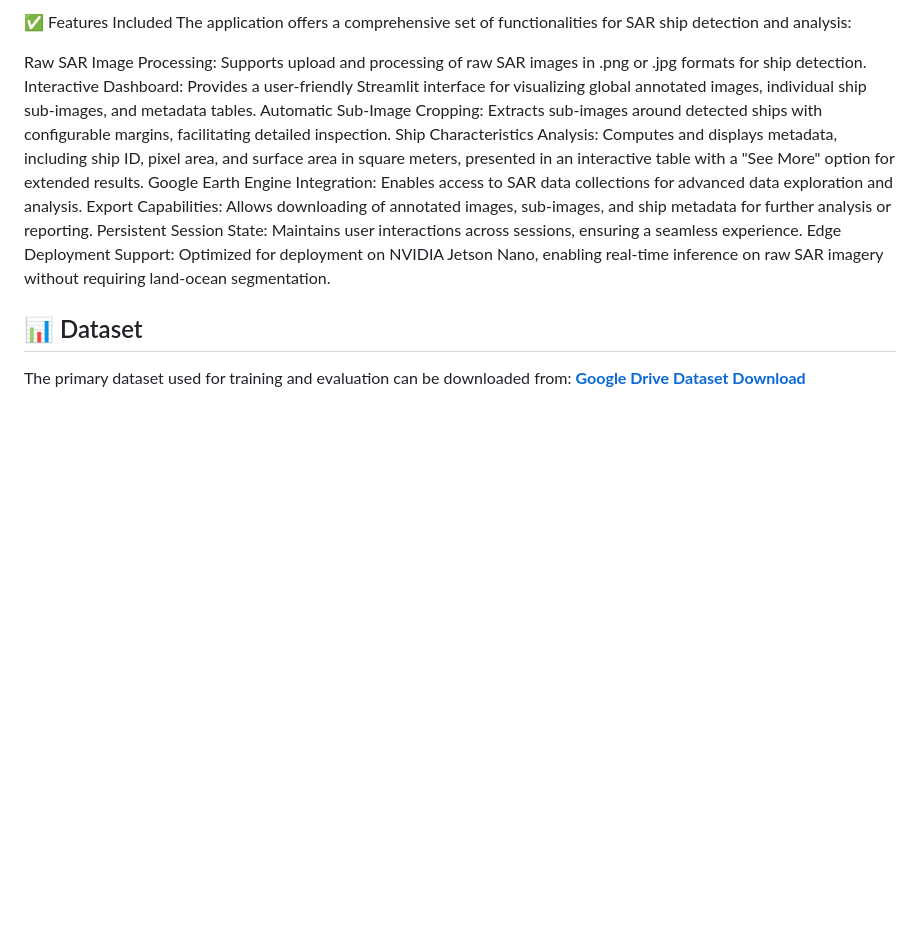
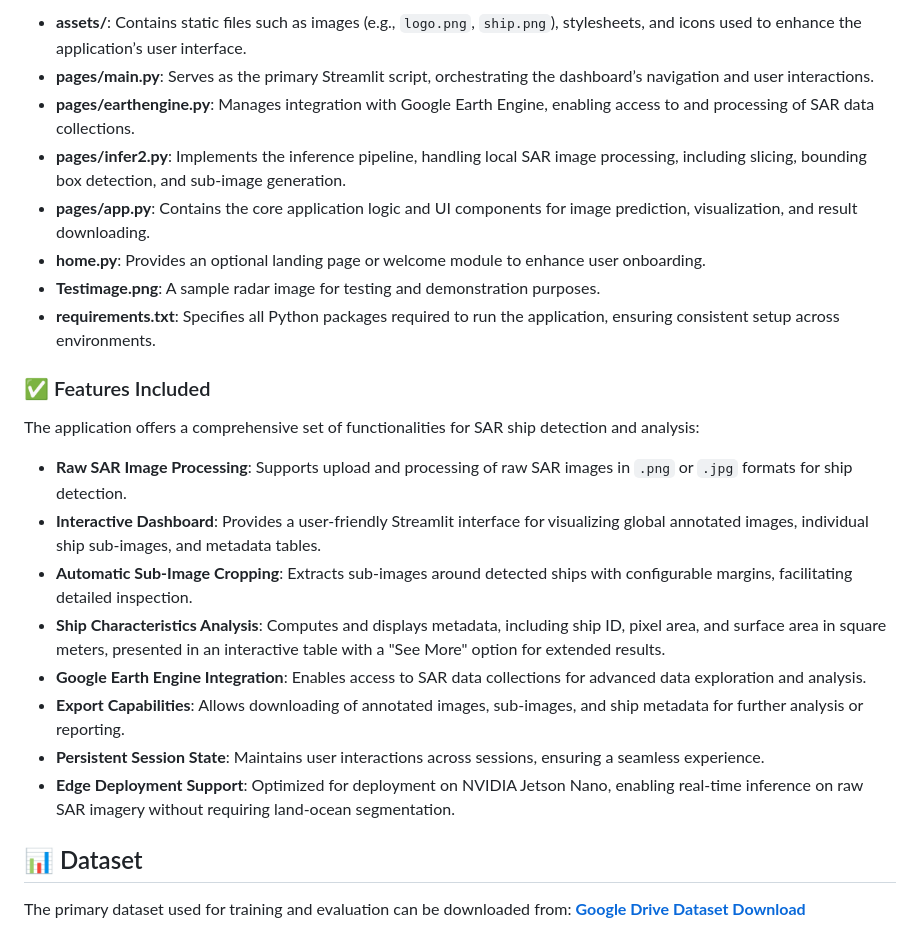
Before and after one commit to ioEclipse/SAR-SHIP-DETECTION, a Markdown page: README.md, the part around one of its changes. Rendered like a GitHub page; blank space fills up the shorter version.

```diff
--- a/README.md
+++ b/README.md
@@ -109,15 +127,25 @@ FullApp/
 
-✅ Features Included
+- **assets/**: Contains static files such as images (e.g., `logo.png`, `ship.png`), stylesheets, and icons used to enhance the application’s user interface.
+- **pages/main.py**: Serves as the primary Streamlit script, orchestrating the dashboard’s navigation and user interactions.
+- **pages/earthengine.py**: Manages integration with Google Earth Engine, enabling access to and processing of SAR data collections.
+- **pages/infer2.py**: Implements the inference pipeline, handling local SAR image processing, including slicing, bounding box detection, and sub-image generation.
+- **pages/app.py**: Contains the core application logic and UI components for image prediction, visualization, and result downloading.
+- **home.py**: Provides an optional landing page or welcome module to enhance user onboarding.
+- **Testimage.png**: A sample radar image for testing and demonstration purposes.
+- **requirements.txt**: Specifies all Python packages required to run the application, ensuring consistent setup across environments.
+
+### ✅ Features Included
+
 The application offers a comprehensive set of functionalities for SAR ship detection and analysis:
 
-Raw SAR Image Processing: Supports upload and processing of raw SAR images in .png or .jpg formats for ship detection.
-Interactive Dashboard: Provides a user-friendly Streamlit interface for visualizing global annotated images, individual ship sub-images, and metadata tables.
-Automatic Sub-Image Cropping: Extracts sub-images around detected ships with configurable margins, facilitating detailed inspection.
-Ship Characteristics Analysis: Computes and displays metadata, including ship ID, pixel area, and surface area in square meters, presented in an interactive table with a "See More" option for extended results.
-Google Earth Engine Integration: Enables access to SAR data collections for advanced data exploration and analysis.
-Export Capabilities: Allows downloading of annotated images, sub-images, and ship metadata for further analysis or reporting.
-Persistent Session State: Maintains user interactions across sessions, ensuring a seamless experience.
-Edge Deployment Support: Optimized for deployment on NVIDIA Jetson Nano, enabling real-time inference on raw SAR imagery without requiring land-ocean segmentation.
+- **Raw SAR Image Processing**: Supports upload and processing of raw SAR images in `.png` or `.jpg` formats for ship detection.
+- **Interactive Dashboard**: Provides a user-friendly Streamlit interface for visualizing global annotated images, individual ship sub-images, and metadata tables.
+- **Automatic Sub-Image Cropping**: Extracts sub-images around detected ships with configurable margins, facilitating detailed inspection.
+- **Ship Characteristics Analysis**: Computes and displays metadata, including ship ID, pixel area, and surface area in square meters, presented in an interactive table with a "See More" option for extended results.
+- **Google Earth Engine Integration**: Enables access to SAR data collections for advanced data exploration and analysis.
+- **Export Capabilities**: Allows downloading of annotated images, sub-images, and ship metadata for further analysis or reporting.
+- **Persistent Session State**: Maintains user interactions across sessions, ensuring a seamless experience.
+- **Edge Deployment Support**: Optimized for deployment on NVIDIA Jetson Nano, enabling real-time inference on raw SAR imagery without requiring land-ocean segmentation.
 
 ## 📊 Dataset
 
```
Also changed, not shown: other parts of README.md (+39 -21 lines).
